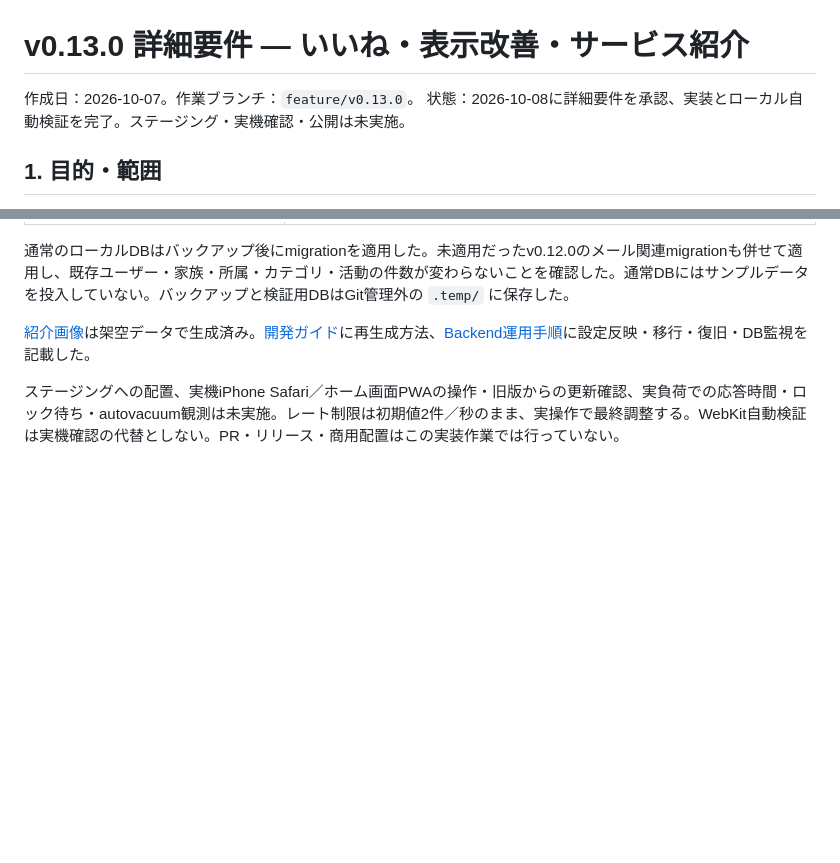
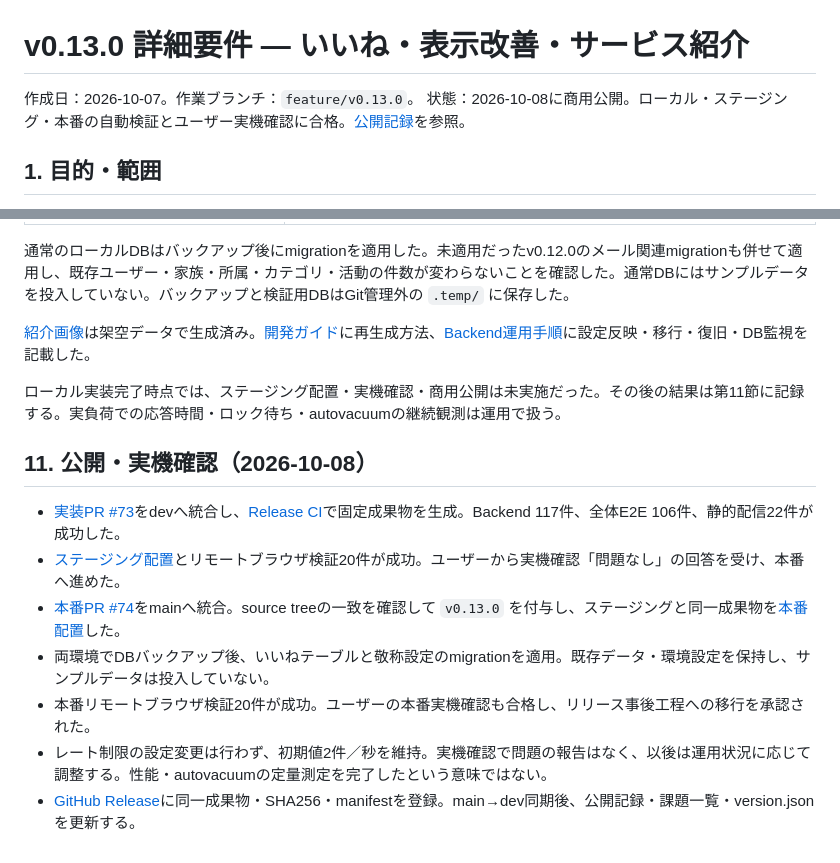
Before and after one commit to ka215/famie, a Markdown page: docs/issues/v0.13.0.md, 2 parts joined by grey strips. Drawn GitHub-style; blank space fills up the shorter version.

Commit message:
docs: finalize v0.13.0 production verification records

```diff
--- a/docs/issues/v0.13.0.md
+++ b/docs/issues/v0.13.0.md
@@ -1,7 +1,7 @@
 # v0.13.0 詳細要件 — いいね・表示改善・サービス紹介
 
 作成日：2026-10-07。作業ブランチ：`feature/v0.13.0`。
-状態：2026-10-08に詳細要件を承認、実装とローカル自動検証を完了。ステージング・実機確認・公開は未実施。
+状態：2026-10-08に商用公開。ローカル・ステージング・本番の自動検証とユーザー実機確認に合格。[公開記録](../operations/change-log/2026-10-08-v0130-release-notes.md)を参照。
 
 ## 1. 目的・範囲
 
@@ -271,4 +271,14 @@ UIは楽観的更新と通信完了までの無効化を実装。応答不明時
 
 [紹介画像](../assets/screenshots/timeline-v0.13.0.png)は架空データで生成済み。[開発ガイド](../development/workspace-guide.md)に再生成方法、[Backend運用手順](../operations/runbooks/howto_release_backend.md)に設定反映・移行・復旧・DB監視を記載した。
 
-ステージングへの配置、実機iPhone Safari／ホーム画面PWAの操作・旧版からの更新確認、実負荷での応答時間・ロック待ち・autovacuum観測は未実施。レート制限は初期値2件／秒のまま、実操作で最終調整する。WebKit自動検証は実機確認の代替としない。PR・リリース・商用配置はこの実装作業では行っていない。
+ローカル実装完了時点では、ステージング配置・実機確認・商用公開は未実施だった。その後の結果は第11節に記録する。実負荷での応答時間・ロック待ち・autovacuumの継続観測は運用で扱う。
+
+## 11. 公開・実機確認（2026-10-08）
+
+- [実装PR #73](https://github.com/ka215/famie/pull/73)をdevへ統合し、[Release CI](https://github.com/ka215/famie/actions/runs/37719257232)で固定成果物を生成。Backend 117件、全体E2E 106件、静的配信22件が成功した。
+- [ステージング配置](https://github.com/ka215/famie/actions/runs/37719947782)とリモートブラウザ検証20件が成功。ユーザーから実機確認「問題なし」の回答を受け、本番へ進めた。
+- [本番PR #74](https://github.com/ka215/famie/pull/74)をmainへ統合。source treeの一致を確認して `v0.13.0` を付与し、ステージングと同一成果物を[本番配置](https://github.com/ka215/famie/actions/runs/37767550628)した。
+- 両環境でDBバックアップ後、いいねテーブルと敬称設定のmigrationを適用。既存データ・環境設定を保持し、サンプルデータは投入していない。
+- 本番リモートブラウザ検証20件が成功。ユーザーの本番実機確認も合格し、リリース事後工程への移行を承認された。
+- レート制限の設定変更は行わず、初期値2件／秒を維持。実機確認で問題の報告はなく、以後は運用状況に応じて調整する。性能・autovacuumの定量測定を完了したという意味ではない。
+- [GitHub Release](https://github.com/ka215/famie/releases/tag/v0.13.0)に同一成果物・SHA256・manifestを登録。main→dev同期後、公開記録・課題一覧・version.jsonを更新する。
```
Also changed, not shown: other parts of docs/issues/v0.13.0.md (+2 -2 lines), docs/issues/summary.md (+1 -1 lines), 1 other file.
